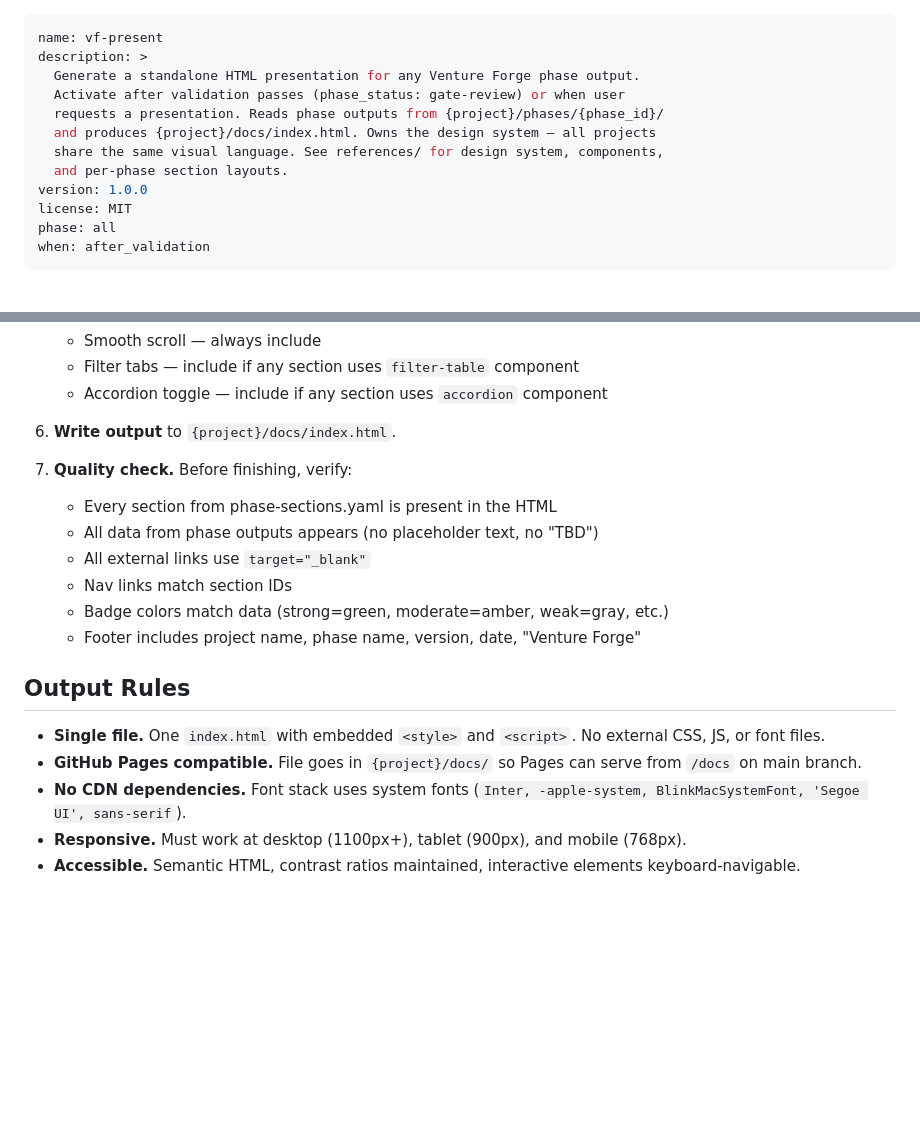
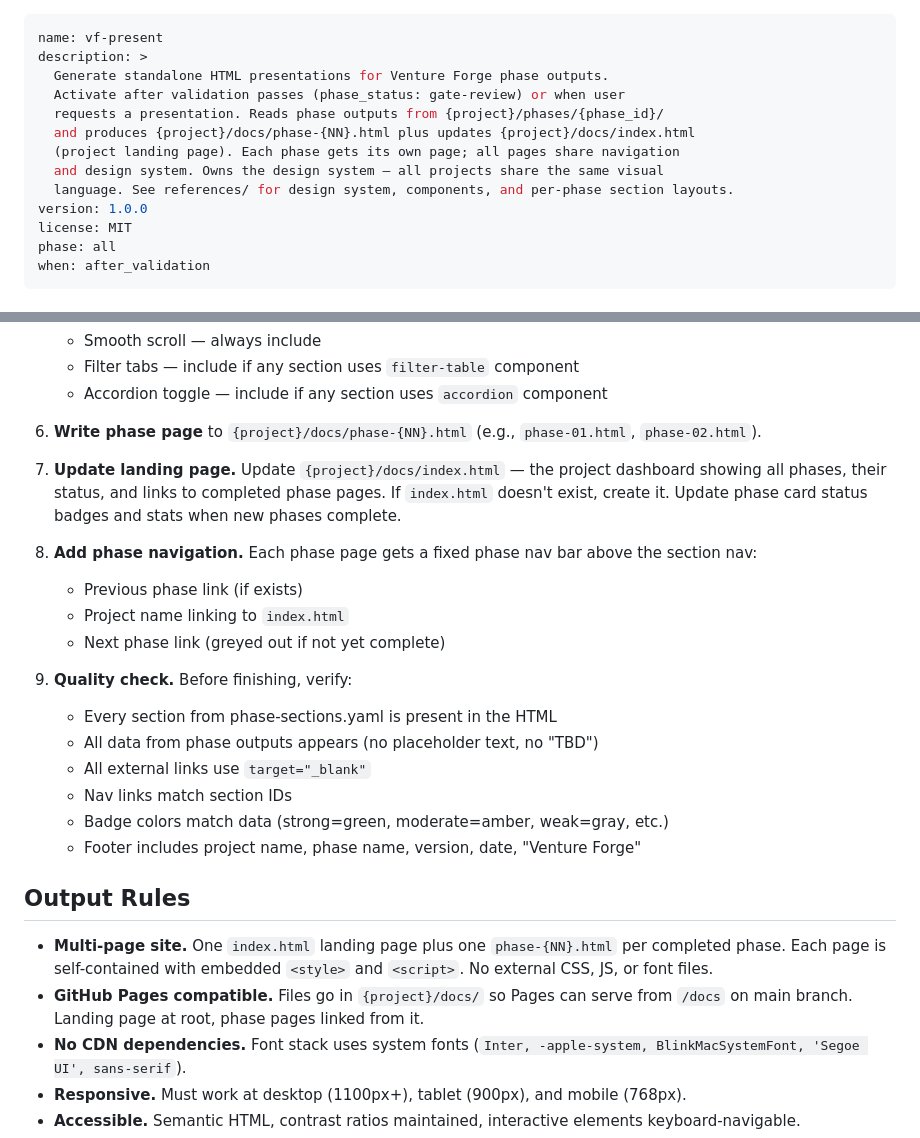
Before and after one commit to CdrAppDev/venture-forge, a Markdown page: skills/vf-present/SKILL.md, 2 parts joined by grey strips. Drawn GitHub-style; blank space fills up the shorter version.

Commit message:
Update vf-present for multi-page presentation architecture
Each phase gets its own docs/phase-{NN}.html page. Landing page at
docs/index.html shows project dashboard with phase status cards.
Phase pages include inter-phase navigation bar.

Co-Authored-By: Claude Opus 4.5 <noreply@anthropic.com>

```diff
--- a/skills/vf-present/SKILL.md
+++ b/skills/vf-present/SKILL.md
@@ -1,12 +1,13 @@
 ---
 name: vf-present
 description: >
-  Generate a standalone HTML presentation for any Venture Forge phase output.
+  Generate standalone HTML presentations for Venture Forge phase outputs.
   Activate after validation passes (phase_status: gate-review) or when user
   requests a presentation. Reads phase outputs from {project}/phases/{phase_id}/
-  and produces {project}/docs/index.html. Owns the design system — all projects
-  share the same visual language. See references/ for design system, components,
-  and per-phase section layouts.
+  and produces {project}/docs/phase-{NN}.html plus updates {project}/docs/index.html
+  (project landing page). Each phase gets its own page; all pages share navigation
+  and design system. Owns the design system — all projects share the same visual
+  language. See references/ for design system, components, and per-phase section layouts.
 version: 1.0.0
 license: MIT
 phase: all
@@ -46,9 +47,16 @@ Build a standalone HTML presentation for a Venture Forge phase output. The prese
    - Filter tabs — include if any section uses `filter-table` component
    - Accordion toggle — include if any section uses `accordion` component
 
-6. **Write output** to `{project}/docs/index.html`.
+6. **Write phase page** to `{project}/docs/phase-{NN}.html` (e.g., `phase-01.html`, `phase-02.html`).
 
-7. **Quality check.** Before finishing, verify:
+7. **Update landing page.** Update `{project}/docs/index.html` — the project dashboard showing all phases, their status, and links to completed phase pages. If `index.html` doesn't exist, create it. Update phase card status badges and stats when new phases complete.
+
+8. **Add phase navigation.** Each phase page gets a fixed phase nav bar above the section nav:
+   - Previous phase link (if exists)
+   - Project name linking to `index.html`
+   - Next phase link (greyed out if not yet complete)
+
+9. **Quality check.** Before finishing, verify:
    - Every section from phase-sections.yaml is present in the HTML
    - All data from phase outputs appears (no placeholder text, no "TBD")
    - All external links use `target="_blank"`
@@ -58,8 +66,8 @@ Build a standalone HTML presentation for a Venture Forge phase output. The prese
 
 ## Output Rules
 
-- **Single file.** One `index.html` with embedded `<style>` and `<script>`. No external CSS, JS, or font files.
-- **GitHub Pages compatible.** File goes in `{project}/docs/` so Pages can serve from `/docs` on main branch.
+- **Multi-page site.** One `index.html` landing page plus one `phase-{NN}.html` per completed phase. Each page is self-contained with embedded `<style>` and `<script>`. No external CSS, JS, or font files.
+- **GitHub Pages compatible.** Files go in `{project}/docs/` so Pages can serve from `/docs` on main branch. Landing page at root, phase pages linked from it.
 - **No CDN dependencies.** Font stack uses system fonts (`Inter, -apple-system, BlinkMacSystemFont, 'Segoe UI', sans-serif`).
 - **Responsive.** Must work at desktop (1100px+), tablet (900px), and mobile (768px).
 - **Accessible.** Semantic HTML, contrast ratios maintained, interactive elements keyboard-navigable.
```
